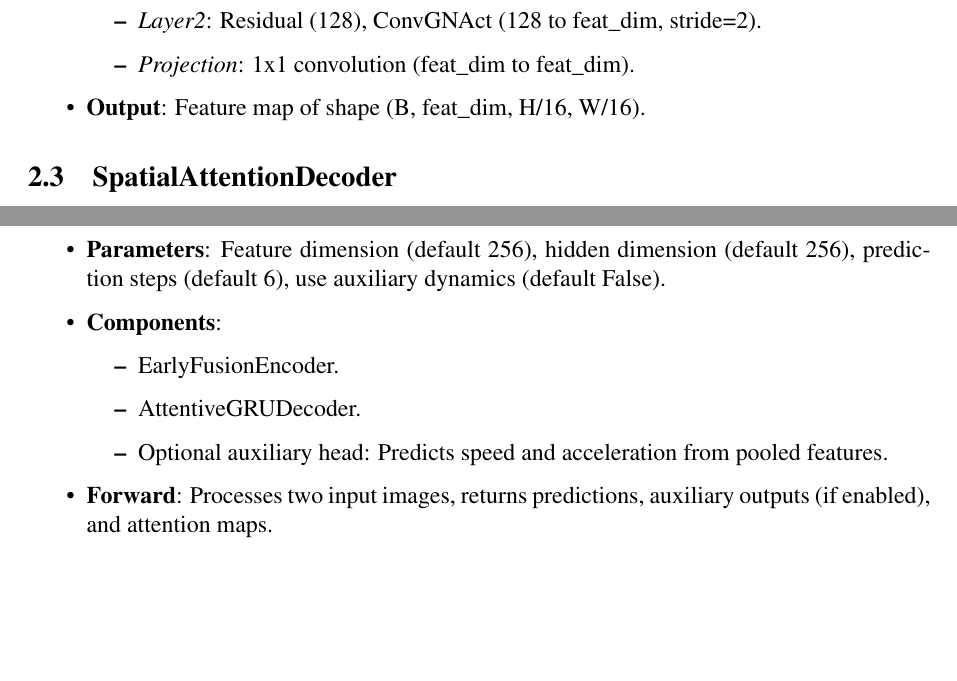
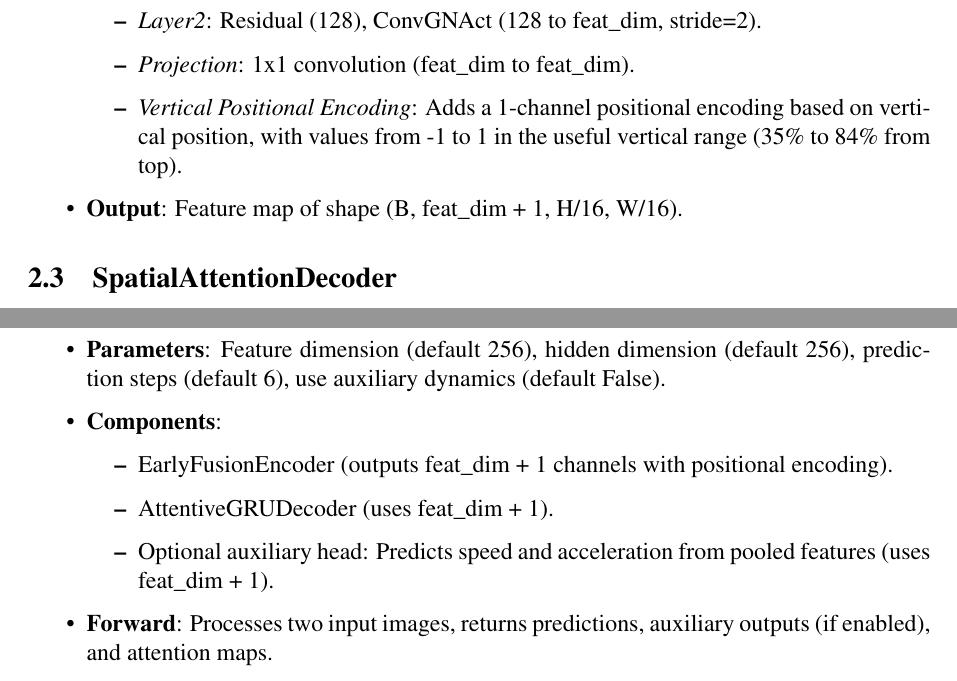
Before and after one commit to TheAypisamFpv/Autopilot, a LaTeX document (model/architecture/model_architecture.tex): two parts of pages 2 and 3 of 3, joined at a grey line, cut so that both start at the same text, the shorter picture padded with empty space. Compiled offline with pdfLaTeX.

Commit message:
Updated model architecture graph

```diff
--- a/model/architecture/model_architecture.tex
+++ b/model/architecture/model_architecture.tex
@@ -43,8 +43,9 @@ The encoder fuses two input RGB images (current and previous, each of shape (B,
             \item \textit{Layer1}: Residual (64), ConvGNAct (64 to 128, stride=2).
             \item \textit{Layer2}: Residual (128), ConvGNAct (128 to feat\_dim, stride=2).
             \item \textit{Projection}: 1x1 convolution (feat\_dim to feat\_dim).
+            \item \textit{Vertical Positional Encoding}: Adds a 1-channel positional encoding based on vertical position, with values from -1 to 1 in the useful vertical range (35\% to 84\% from top).
         \end{itemize}
-    \item \textbf{Output}: Feature map of shape (B, feat\_dim, H/16, W/16).
+    \item \textbf{Output}: Feature map of shape (B, feat\_dim + 1, H/16, W/16).
 \end{itemize}
 
 \subsection{SpatialAttentionDecoder}
@@ -90,9 +91,9 @@ The full model integrates the encoder and decoder, with an optional auxiliary dy
     \item \textbf{Parameters}: Feature dimension (default 256), hidden dimension (default 256), prediction steps (default 6), use auxiliary dynamics (default False).
     \item \textbf{Components}:
         \begin{itemize}
-            \item EarlyFusionEncoder.
-            \item AttentiveGRUDecoder.
-            \item Optional auxiliary head: Predicts speed and acceleration from pooled features.
+            \item EarlyFusionEncoder (outputs feat\_dim + 1 channels with positional encoding).
+            \item AttentiveGRUDecoder (uses feat\_dim + 1).
+            \item Optional auxiliary head: Predicts speed and acceleration from pooled features (uses feat\_dim + 1).
         \end{itemize}
     \item \textbf{Forward}: Processes two input images, returns predictions, auxiliary outputs (if enabled), and attention maps.
 \end{itemize}
```
Also changed, not shown: model/architecture/modelArchitecture.mmd.png, model/architecture/model_architecture.pdf, model/architecture/model_architecture.tex (8 more changed lines), 1 other file.
